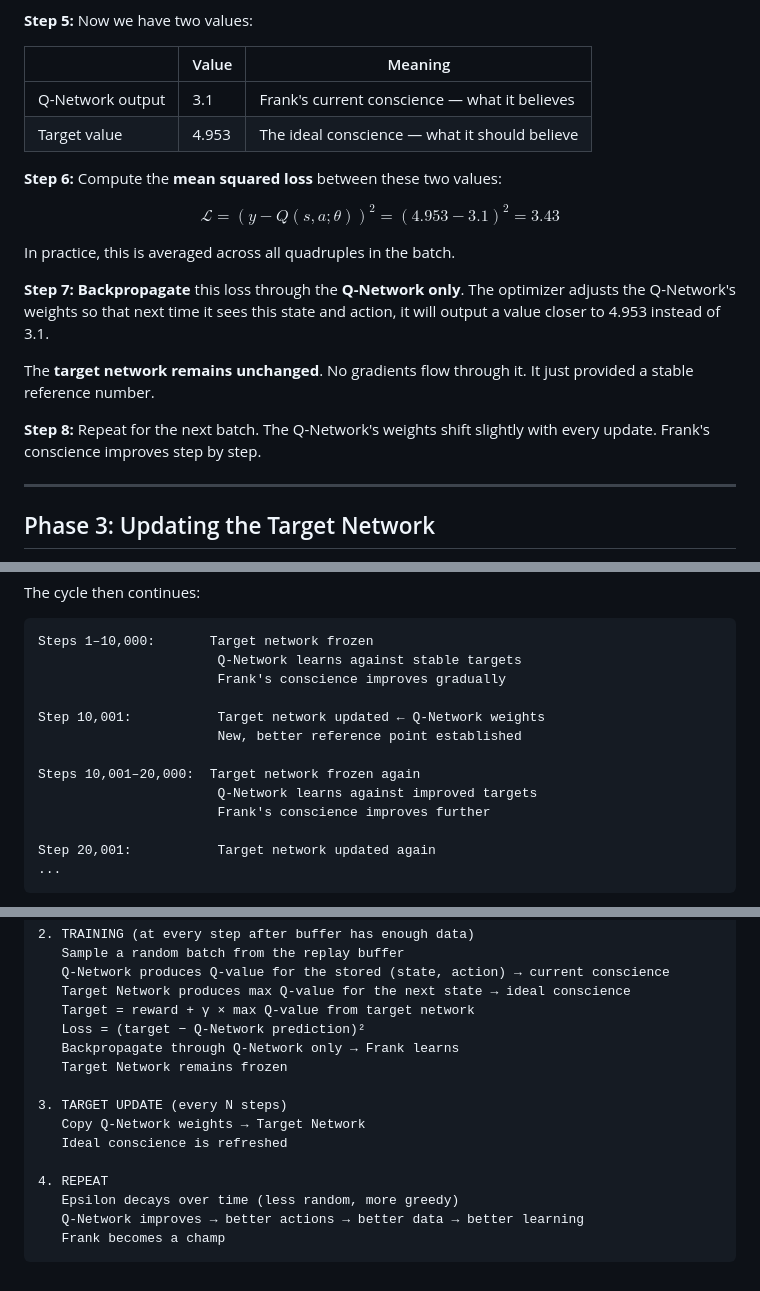
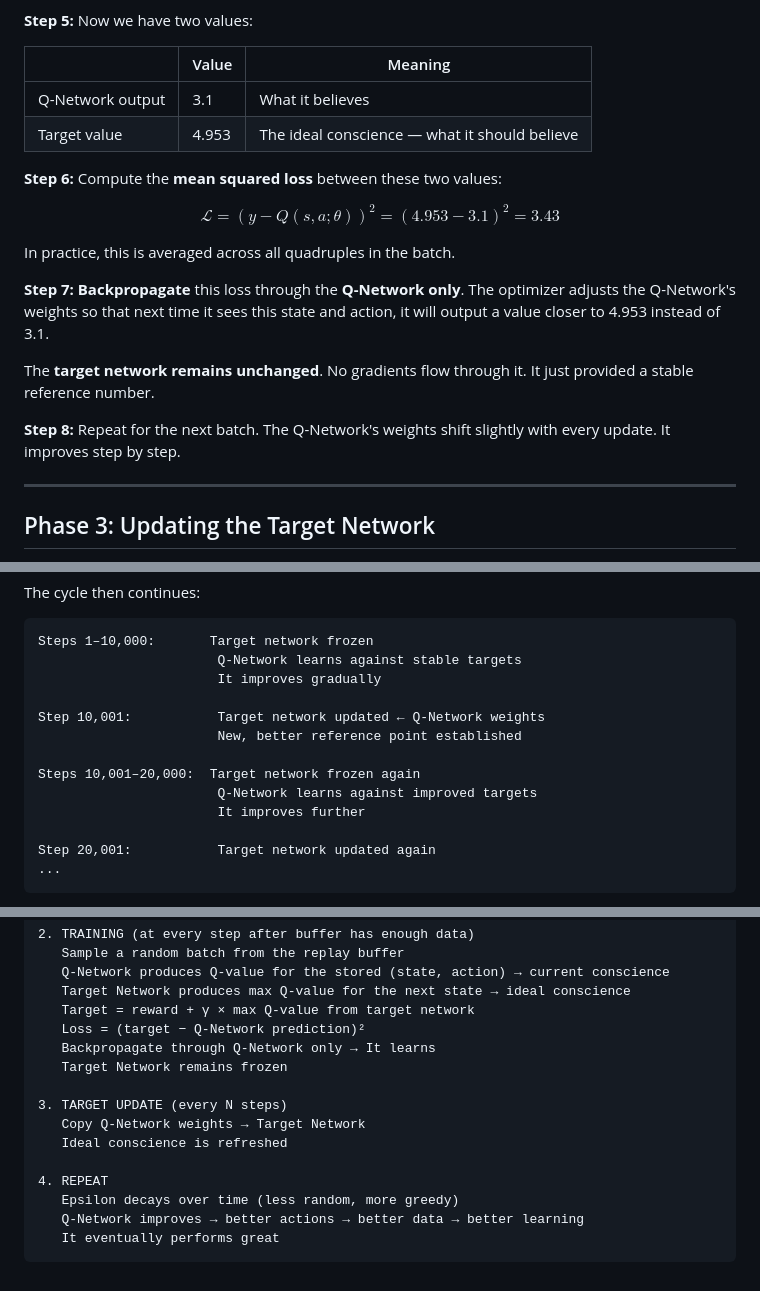
Before and after one commit to logus2k/docbro, a Markdown page: categories/rl/deep_q_step_by_step.md, 3 parts joined by grey strips. Drawn GitHub-style.

Commit message:
Remove original video references

````diff
--- a/categories/rl/deep_q_step_by_step.md
+++ b/categories/rl/deep_q_step_by_step.md
@@ -97,7 +97,7 @@ This represents: "you got +0.3 now, and the best possible future from where you
 
 | | Value | Meaning |
 |--|-------|---------|
-| Q-Network output | 3.1 | Frank's current conscience — what it believes |
+| Q-Network output | 3.1 | What it believes |
 | Target value | 4.953 | The ideal conscience — what it should believe |
 
 **Step 6:** Compute the **mean squared loss** between these two values:
@@ -110,7 +110,7 @@ In practice, this is averaged across all quadruples in the batch.
 
 The **target network remains unchanged**. No gradients flow through it. It just provided a stable reference number.
 
-**Step 8:** Repeat for the next batch. The Q-Network's weights shift slightly with every update. Frank's conscience improves step by step.
+**Step 8:** Repeat for the next batch. The Q-Network's weights shift slightly with every update. It improves step by step.
 
 ---
 
@@ -129,14 +129,14 @@ The cycle then continues:
 ```
 Steps 1–10,000:       Target network frozen
                        Q-Network learns against stable targets
-                       Frank's conscience improves gradually
+                       It improves gradually
 
 Step 10,001:           Target network updated ← Q-Network weights
                        New, better reference point established
 
 Steps 10,001–20,000:  Target network frozen again
                        Q-Network learns against improved targets
-                       Frank's conscience improves further
+                       It improves further
 
 Step 20,001:           Target network updated again
 ...
@@ -173,7 +173,7 @@ A secondary benefit is **data reuse**: each quadruple in the buffer can be sampl
    Target Network produces max Q-value for the next state → ideal conscience
    Target = reward + γ × max Q-value from target network
    Loss = (target − Q-Network prediction)²
-   Backpropagate through Q-Network only → Frank learns
+   Backpropagate through Q-Network only → It learns
    Target Network remains frozen
 
 3. TARGET UPDATE (every N steps)
@@ -183,5 +183,5 @@ A secondary benefit is **data reuse**: each quadruple in the buffer can be sampl
 4. REPEAT
    Epsilon decays over time (less random, more greedy)
    Q-Network improves → better actions → better data → better learning
-   Frank becomes a champ
+   It eventually performs great
 ```
````
Also changed, not shown: other parts of categories/rl/deep_q_step_by_step.md (+2 -2 lines).
